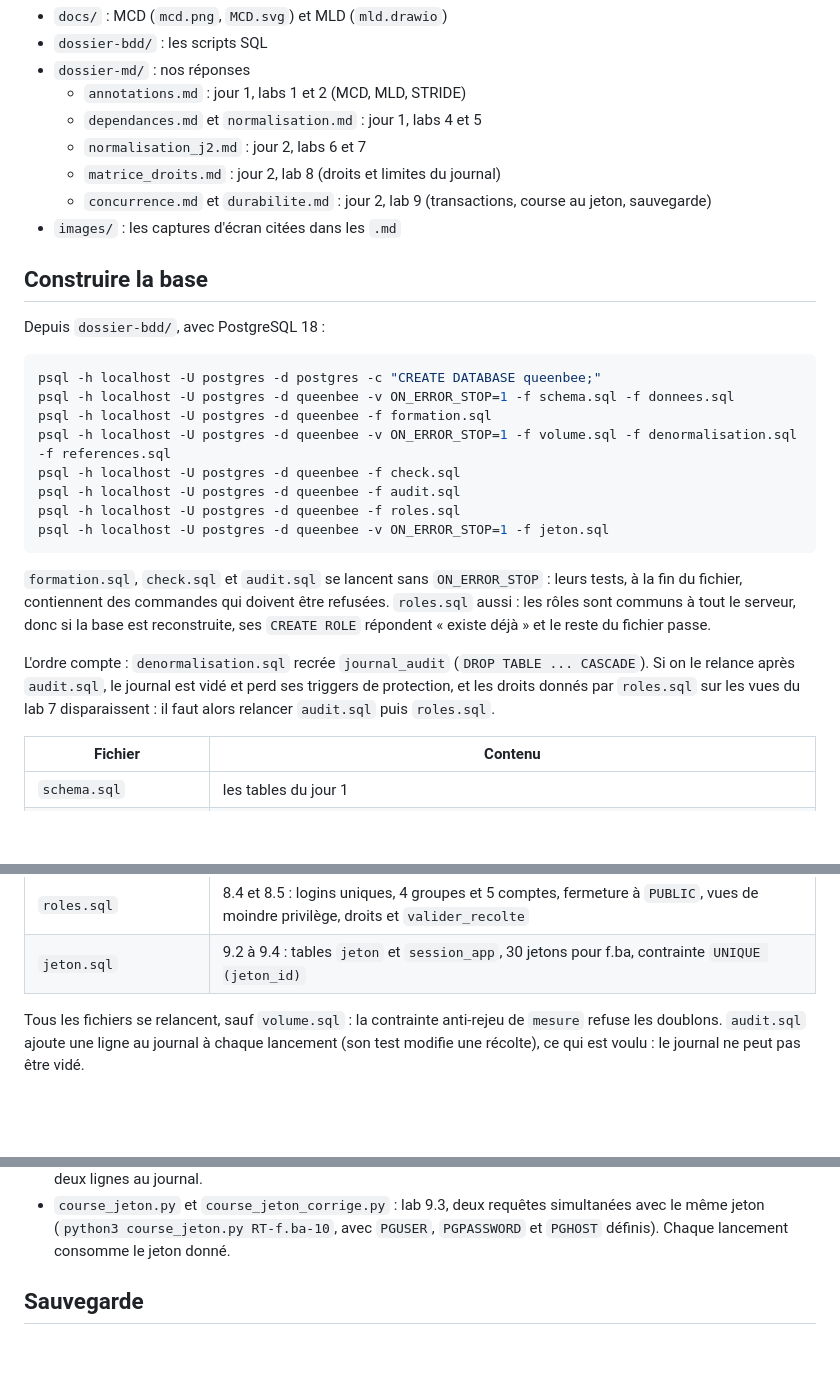
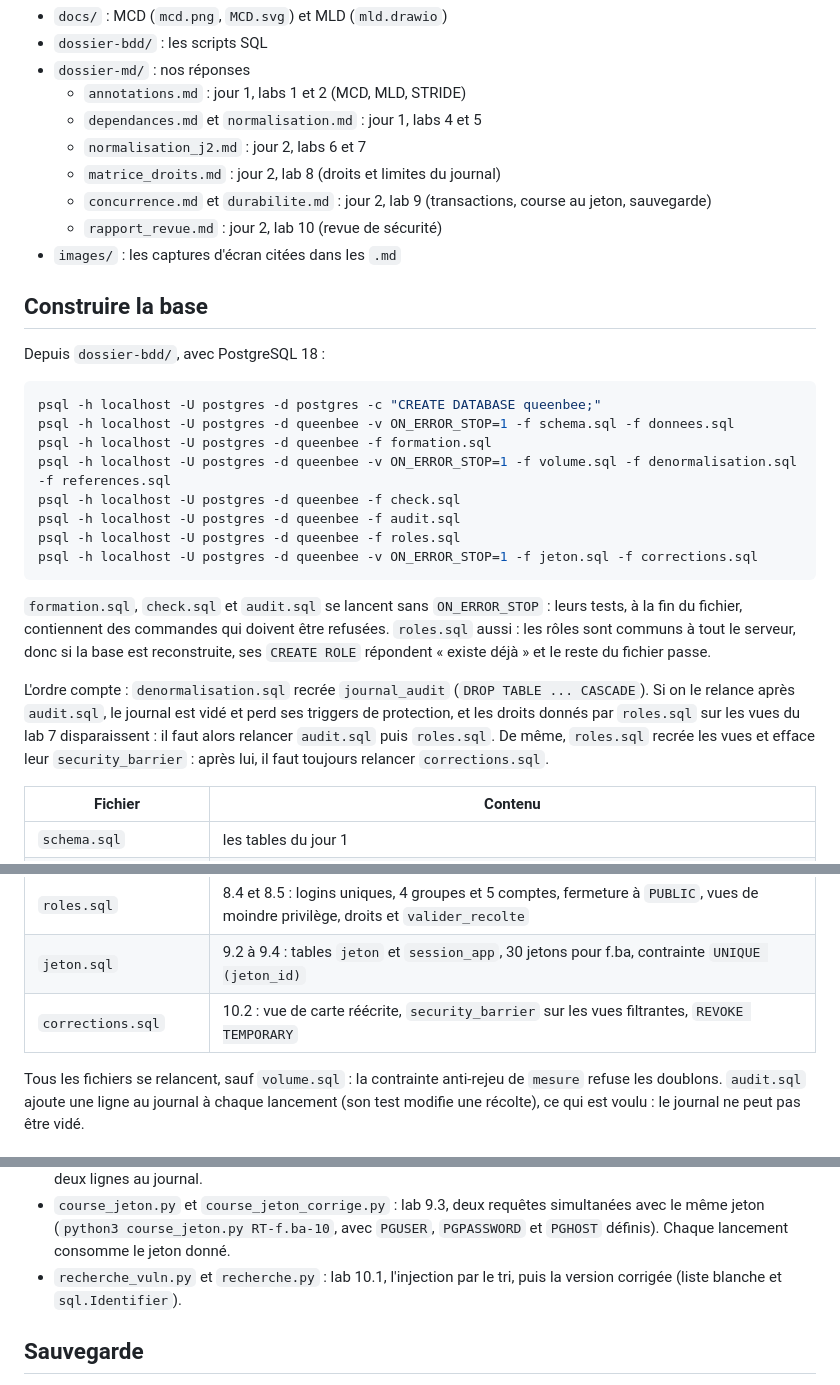
Before and after one commit to ITISDEVELOPMENT/BDD_QueenBee_ITIS, a Markdown page: README.md, 3 parts joined by grey strips. Rendered like a GitHub page; blank space fills up the shorter version.

````diff
--- a/README.md
+++ b/README.md
@@ -13,6 +13,7 @@ en Côte d'Ivoire et au Cameroun), réalisée en TP de base de données.
   - `normalisation_j2.md` : jour 2, labs 6 et 7
   - `matrice_droits.md` : jour 2, lab 8 (droits et limites du journal)
   - `concurrence.md` et `durabilite.md` : jour 2, lab 9 (transactions, course au jeton, sauvegarde)
+  - `rapport_revue.md` : jour 2, lab 10 (revue de sécurité)
 - `images/` : les captures d'écran citées dans les `.md`
 
 ## Construire la base
@@ -27,7 +28,7 @@ psql -h localhost -U postgres -d queenbee -v ON_ERROR_STOP=1 -f volume.sql -f de
 psql -h localhost -U postgres -d queenbee -f check.sql
 psql -h localhost -U postgres -d queenbee -f audit.sql
 psql -h localhost -U postgres -d queenbee -f roles.sql
-psql -h localhost -U postgres -d queenbee -v ON_ERROR_STOP=1 -f jeton.sql
+psql -h localhost -U postgres -d queenbee -v ON_ERROR_STOP=1 -f jeton.sql -f corrections.sql
 ```
 
 `formation.sql`, `check.sql` et `audit.sql` se lancent sans `ON_ERROR_STOP` : leurs tests, à la fin du fichier,
@@ -36,7 +37,8 @@ donc si la base est reconstruite, ses `CREATE ROLE` répondent « existe déjà
 
 L'ordre compte : `denormalisation.sql` recrée `journal_audit` (`DROP TABLE ... CASCADE`). Si on le relance après
 `audit.sql`, le journal est vidé et perd ses triggers de protection, et les droits donnés par `roles.sql` sur les
-vues du lab 7 disparaissent : il faut alors relancer `audit.sql` puis `roles.sql`.
+vues du lab 7 disparaissent : il faut alors relancer `audit.sql` puis `roles.sql`. De même, `roles.sql` recrée les
+vues et efface leur `security_barrier` : après lui, il faut toujours relancer `corrections.sql`.
 
 | Fichier | Contenu |
 |---|---|
@@ -50,6 +52,7 @@ vues du lab 7 disparaissent : il faut alors relancer `audit.sql` puis `roles.sql
 | `audit.sql` | 8.3 : trigger d'audit sur `recolte` et `utilisateur`, journal en ajout seul |
 | `roles.sql` | 8.4 et 8.5 : logins uniques, 4 groupes et 5 comptes, fermeture à `PUBLIC`, vues de moindre privilège, droits et `valider_recolte` |
 | `jeton.sql` | 9.2 à 9.4 : tables `jeton` et `session_app`, 30 jetons pour f.ba, contrainte `UNIQUE (jeton_id)` |
+| `corrections.sql` | 10.2 : vue de carte réécrite, `security_barrier` sur les vues filtrantes, `REVOKE TEMPORARY` |
 
 Tous les fichiers se relancent, sauf `volume.sql` : la contrainte anti-rejeu de `mesure` refuse les doublons.
 `audit.sql` ajoute une ligne au journal à chaque lancement (son test modifie une récolte), ce qui est voulu : le
@@ -71,6 +74,8 @@ Le résultat attendu est en commentaire sous chaque requête. Ceux qui doivent
 - `course_jeton.py` et `course_jeton_corrige.py` : lab 9.3, deux requêtes simultanées avec le même jeton
   (`python3 course_jeton.py RT-f.ba-10`, avec `PGUSER`, `PGPASSWORD` et `PGHOST` définis). Chaque lancement consomme
   le jeton donné.
+- `recherche_vuln.py` et `recherche.py` : lab 10.1, l'injection par le tri, puis la version corrigée (liste
+  blanche et `sql.Identifier`).
 
 ## Sauvegarde
 
````
Also changed, not shown: dossier-md/normalisation_j2.md (+1 -1 lines), dossier-md/rapport_revue.md (+38 -8 lines), images/revue/espion10-2.png (added), images/revue/retest10-2.png (added), images/revue/vue-large10-2.png (added), 1 other file.
